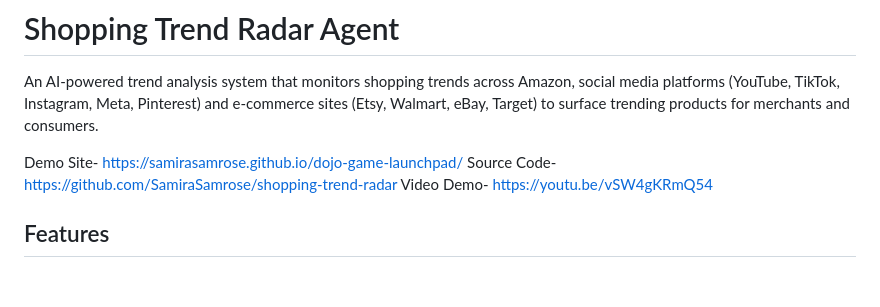
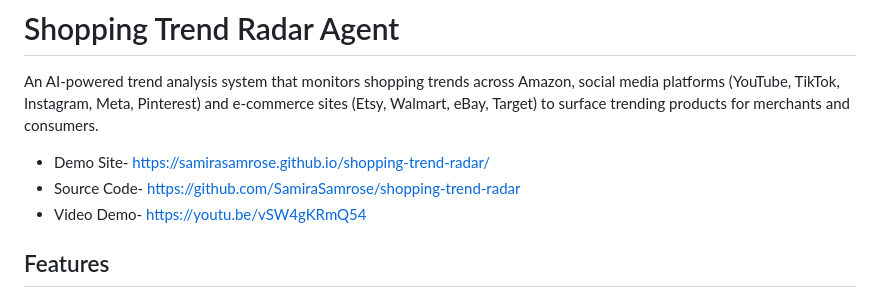
Before and after one commit to SamiraSamrose/shopping-trend-radar, a Markdown page: README.md, the part around the change. Drawn GitHub-style.

```diff
--- a/README.md
+++ b/README.md
@@ -2,9 +2,9 @@
 
 An AI-powered trend analysis system that monitors shopping trends across Amazon, social media platforms (YouTube, TikTok, Instagram, Meta, Pinterest) and e-commerce sites (Etsy, Walmart, eBay, Target) to surface trending products for merchants and consumers.
 
-Demo Site- https://samirasamrose.github.io/dojo-game-launchpad/
-Source Code- https://github.com/SamiraSamrose/shopping-trend-radar
-Video Demo- https://youtu.be/vSW4gKRmQ54
+- Demo Site- https://samirasamrose.github.io/shopping-trend-radar/
+- Source Code- https://github.com/SamiraSamrose/shopping-trend-radar
+- Video Demo- https://youtu.be/vSW4gKRmQ54
 
 
 ## Features
```
